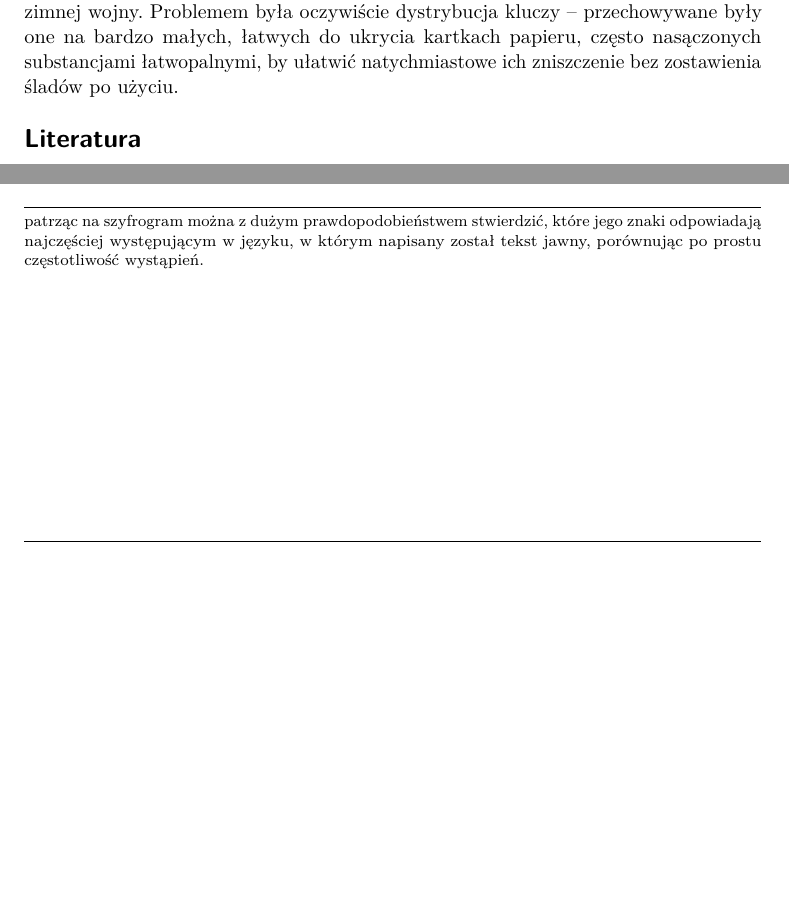
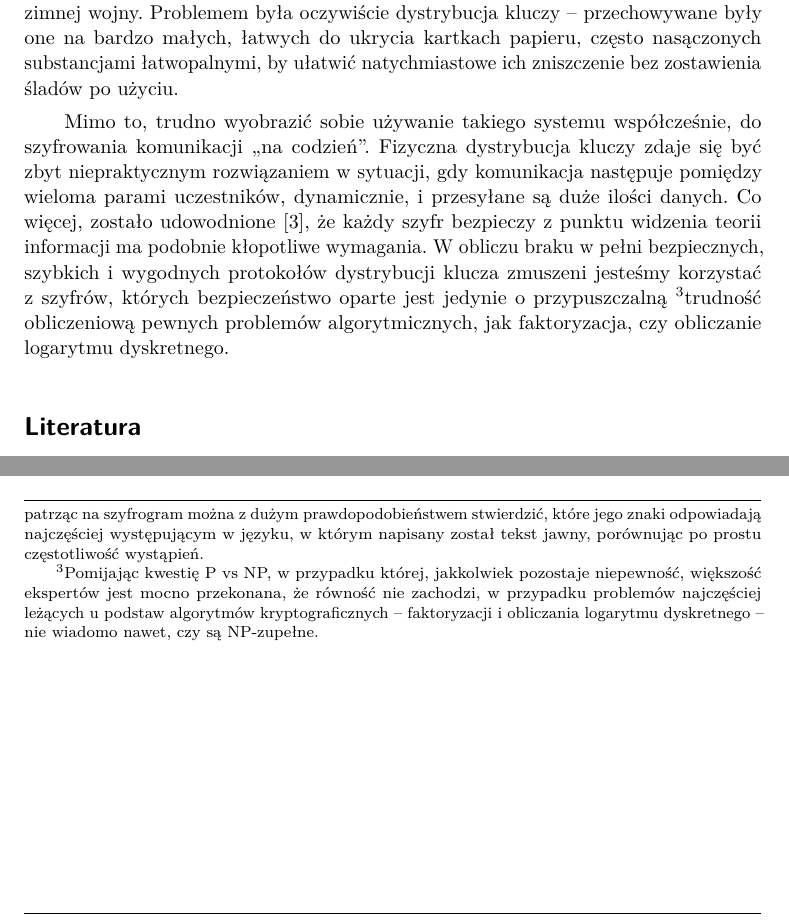
Before and after one commit to marcinlos/qkd, a LaTeX paper (artykul.tex): two parts of page 4 of 4 before the commit and two parts of page 4 of 5 after it, joined at a grey line, cut so that both start at the same text, the shorter picture padded with empty space. Compiled offline with pdfLaTeX.

Commit message:
Expanded one-time pad a bit

```diff
--- a/artykul.tex
+++ b/artykul.tex
@@ -138,7 +138,21 @@ np. przez sowieckich szpiegów w okresie zimnej wojny. Problemem była oczywiśc
 -- przechowywane były one na bardzo małych, łatwych do ukrycia kartkach papieru, często nasączonych
 substancjami łatwopalnymi, by ułatwić natychmiastowe ich zniszczenie bez zostawienia śladów po użyciu.
 
+Mimo to, trudno wyobrazić sobie używanie takiego systemu współcześnie, do szyfrowania komunikacji
+,,na codzień''. Fizyczna dystrybucja kluczy zdaje się być zbyt niepraktycznym rozwiązaniem w sytuacji,
+gdy komunikacja następuje pomiędzy wieloma parami uczestników, dynamicznie, i przesyłane są duże
+ilości danych. Co więcej, zostało udowodnione \cite{Shannon49}, że każdy szyfr bezpieczy z punktu
+widzenia teorii informacji ma podobnie kłopotliwe wymagania. W obliczu braku w pełni bezpiecznych,
+szybkich i wygodnych protokołów dystrybucji klucza zmuszeni jesteśmy korzystać z szyfrów, których
+bezpieczeństwo oparte jest jedynie o przypuszczalną \footnotemark trudność obliczeniową pewnych
+problemów algorytmicznych, jak faktoryzacja, czy obliczanie logarytmu dyskretnego.
 
+\footnotetext{
+Pomijając kwestię P vs NP, w przypadku której, jakkolwiek pozostaje niepewność, większość ekspertów
+jest mocno przekonana, że równość nie zachodzi, w przypadku problemów najczęściej leżących u podstaw
+algorytmów kryptograficznych -- faktoryzacji i obliczania logarytmu dyskretnego -- nie wiadomo nawet,
+czy są NP-zupełne.
+}
 
 \nocite{*}
 
```
